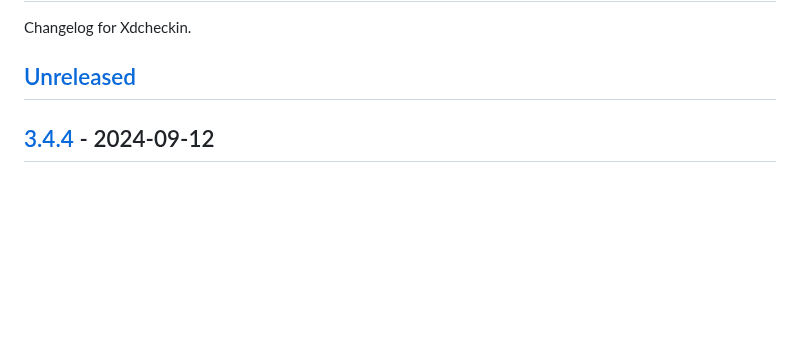
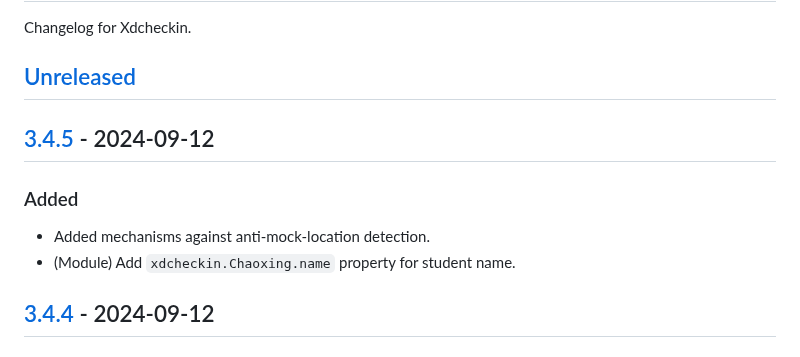
Before and after one commit to Pairman/Xdcheckin, a Markdown page: CHANGELOG.md, the part around one of its changes. GitHub-like rendering; blank space fills up the shorter version.

````diff
--- a/CHANGELOG.md
+++ b/CHANGELOG.md
@@ -3,6 +3,13 @@
 Changelog for Xdcheckin.
 
 ## [Unreleased]
+
+## [3.4.5] - 2024-09-12
+
+### Added
+
+- Added mechanisms against anti-mock-location detection.
+- (Module) Add ```xdcheckin.Chaoxing.name``` property for student name.
 
 ## [3.4.4] - 2024-09-12
 
````
Also changed, not shown: other parts of CHANGELOG.md (+2 -1 lines).
